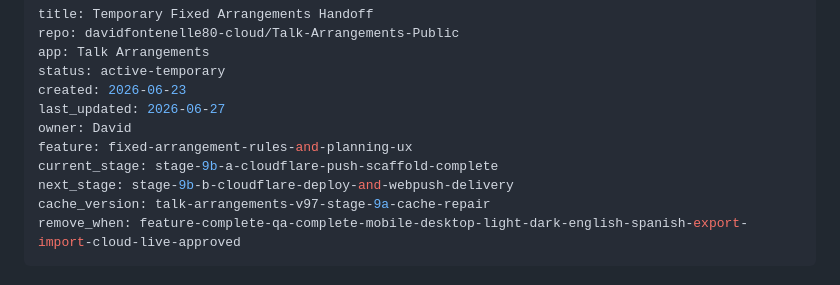
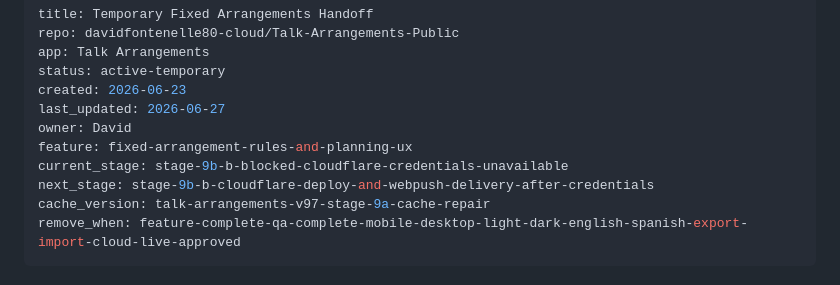
Before and after one commit to davidfontenelle80-cloud/Talk-Arrangements-Public, a Markdown page: TEMP_FIXED_ARRANGEMENTS_HANDOFF.md, the part around one of its changes. Drawn GitHub-style.

```diff
--- a/TEMP_FIXED_ARRANGEMENTS_HANDOFF.md
+++ b/TEMP_FIXED_ARRANGEMENTS_HANDOFF.md
@@ -7,8 +7,8 @@ created: 2026-06-23
 last_updated: 2026-06-27
 owner: David
 feature: fixed-arrangement-rules-and-planning-ux
-current_stage: stage-9b-a-cloudflare-push-scaffold-complete
-next_stage: stage-9b-b-cloudflare-deploy-and-webpush-delivery
+current_stage: stage-9b-b-blocked-cloudflare-credentials-unavailable
+next_stage: stage-9b-b-cloudflare-deploy-and-webpush-delivery-after-credentials
 cache_version: talk-arrangements-v97-stage-9a-cache-repair
 remove_when: feature-complete-qa-complete-mobile-desktop-light-dark-english-spanish-export-import-cloud-live-approved
 ---
```
Also changed, not shown: other parts of TEMP_FIXED_ARRANGEMENTS_HANDOFF.md (+42 -0 lines).
